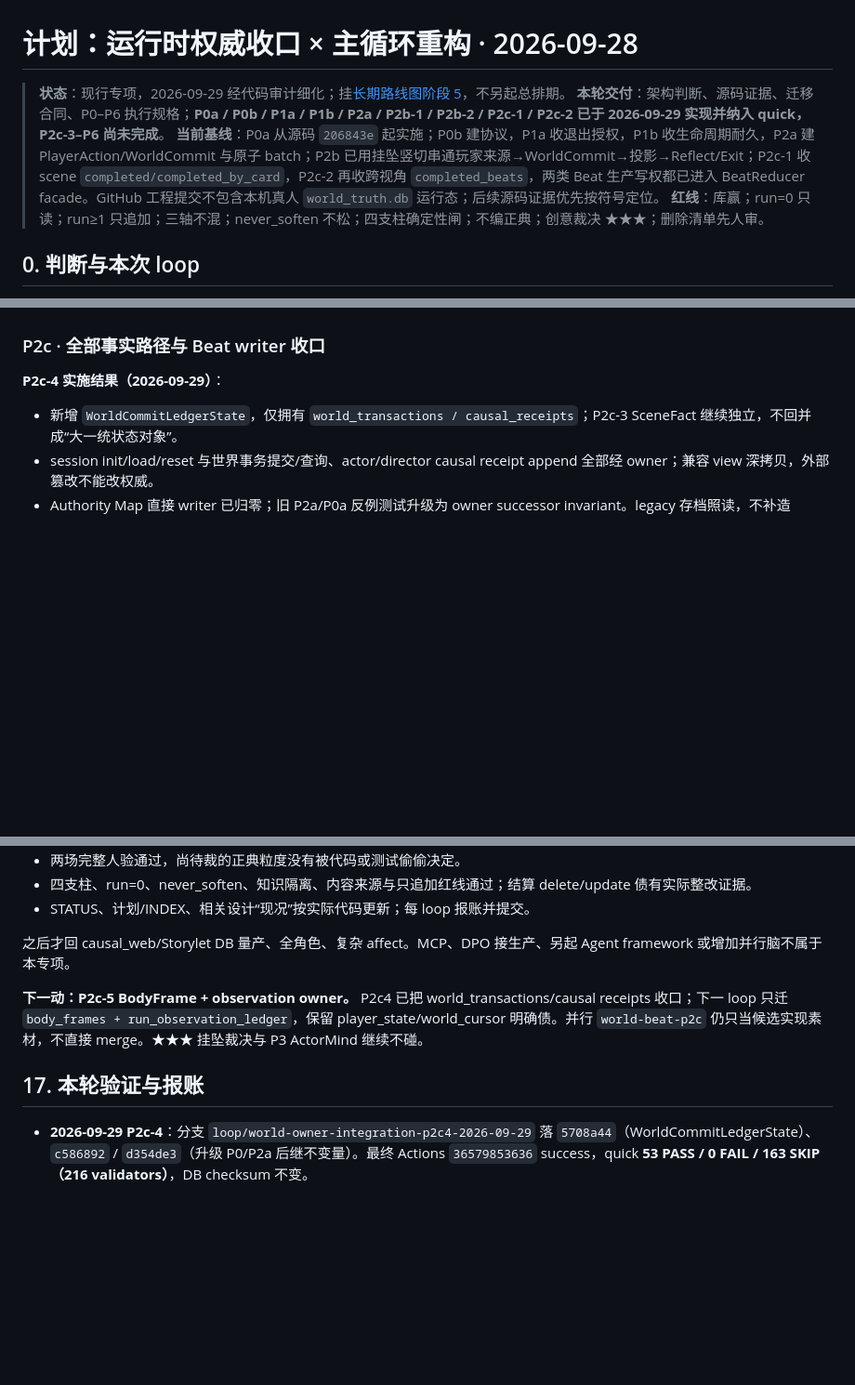
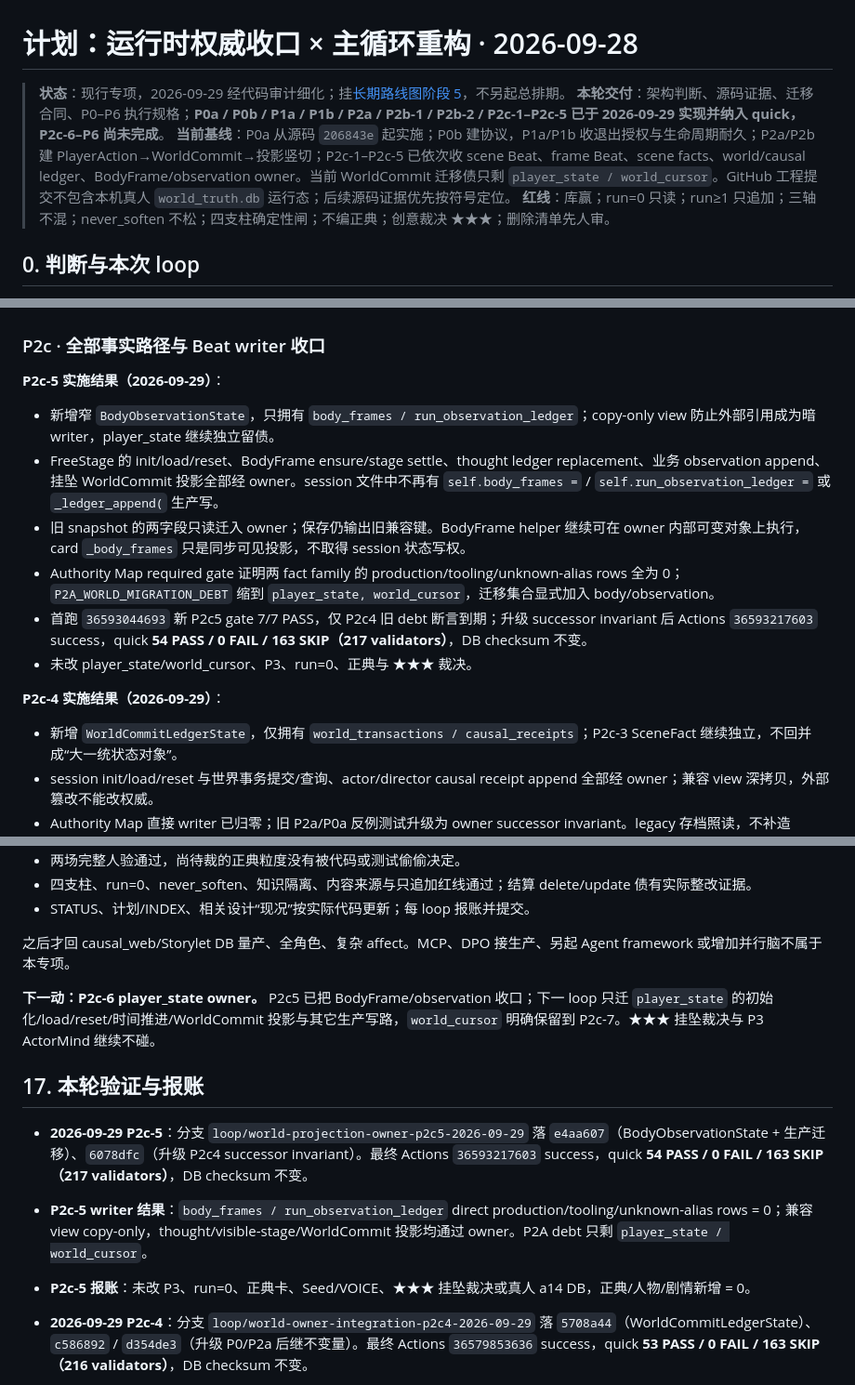
Before and after one commit to killbynothing/causal-anew, a Markdown page: docs/plans/计划_运行时权威收口×主循环重构_2026-09-28.md, 3 parts joined by grey strips. Shown at 93% size. Rendered like a GitHub page; blank space fills up the shorter version.

Commit message:
docs: 记录P2c5投影权威收口

```diff
--- a/docs/plans/计划_运行时权威收口×主循环重构_2026-09-28.md
+++ b/docs/plans/计划_运行时权威收口×主循环重构_2026-09-28.md
@@ -1,8 +1,8 @@
 # 计划：运行时权威收口 × 主循环重构 · 2026-09-28
 
 > **状态**：现行专项，2026-09-29 经代码审计细化；挂[长期路线图阶段 5](长期路线图_2026-08-03.md)，不另起总排期。
-> **本轮交付**：架构判断、源码证据、迁移合同、P0–P6 执行规格；**P0a / P0b / P1a / P1b / P2a / P2b-1 / P2b-2 / P2c-1 / P2c-2 已于 2026-09-29 实现并纳入 quick，P2c-3–P6 尚未完成**。
-> **当前基线**：P0a 从源码 `206843e` 起实施；P0b 建协议，P1a 收退出授权，P1b 收生命周期耐久，P2a 建 PlayerAction/WorldCommit 与原子 batch；P2b 已用挂坠竖切串通玩家来源→WorldCommit→投影→Reflect/Exit；P2c-1 收 scene `completed/completed_by_card`，P2c-2 再收跨视角 `completed_beats`，两类 Beat 生产写权都已进入 BeatReducer facade。GitHub 工程提交不包含本机真人 `world_truth.db` 运行态；后续源码证据优先按符号定位。
+> **本轮交付**：架构判断、源码证据、迁移合同、P0–P6 执行规格；**P0a / P0b / P1a / P1b / P2a / P2b-1 / P2b-2 / P2c-1–P2c-5 已于 2026-09-29 实现并纳入 quick，P2c-6–P6 尚未完成**。
+> **当前基线**：P0a 从源码 `206843e` 起实施；P0b 建协议，P1a/P1b 收退出授权与生命周期耐久；P2a/P2b 建 PlayerAction→WorldCommit→投影竖切；P2c-1–P2c-5 已依次收 scene Beat、frame Beat、scene facts、world/causal ledger、BodyFrame/observation owner。当前 WorldCommit 迁移债只剩 `player_state / world_cursor`。GitHub 工程提交不包含本机真人 `world_truth.db` 运行态；后续源码证据优先按符号定位。
 > **红线**：库赢；run=0 只读；run≥1 只追加；三轴不混；never_soften 不松；四支柱确定性闸；不编正典；创意裁决 ★★★；删除清单先人审。
 
 ## 0. 判断与本次 loop
@@ -340,6 +340,15 @@ P0b 前移 Packet 来源和版本合同；P5 仍负责真正搬迁装配实现
 
 ### P2c · 全部事实路径与 Beat writer 收口
 
+**P2c-5 实施结果（2026-09-29）**：
+
+- 新增窄 `BodyObservationState`，只拥有 `body_frames / run_observation_ledger`；copy-only view 防止外部引用成为暗 writer，player_state 继续独立留债。
+- FreeStage 的 init/load/reset、BodyFrame ensure/stage settle、thought ledger replacement、业务 observation append、挂坠 WorldCommit 投影全部经 owner。session 文件中不再有 `self.body_frames =` / `self.run_observation_ledger =` 或 `_ledger_append(` 生产写。
+- 旧 snapshot 的两字段只读迁入 owner；保存仍输出旧兼容键。BodyFrame helper 继续可在 owner 内部可变对象上执行，card `_body_frames` 只是同步可见投影，不取得 session 状态写权。
+- Authority Map required gate 证明两 fact family 的 production/tooling/unknown-alias rows 全为 0；`P2A_WORLD_MIGRATION_DEBT` 缩到 `player_state, world_cursor`，迁移集合显式加入 body/observation。
+- 首跑 `36593044693` 新 P2c5 gate 7/7 PASS，仅 P2c4 旧 debt 断言到期；升级 successor invariant 后 Actions `36593217603` success，quick **54 PASS / 0 FAIL / 163 SKIP（217 validators）**，DB checksum 不变。
+- 未改 player_state/world_cursor、P3、run=0、正典与 ★★★ 裁决。
+
 **P2c-4 实施结果（2026-09-29）**：
 
 - 新增 `WorldCommitLedgerState`，仅拥有 `world_transactions / causal_receipts`；P2c-3 SceneFact 继续独立，不回并成“大一统状态对象”。
@@ -498,9 +507,13 @@ python scripts/tests/test_free_stage_session_api.py
 
 之后才回 causal_web/Storylet DB 量产、全角色、复杂 affect。MCP、DPO 接生产、另起 Agent framework 或增加并行脑不属于本专项。
 
-**下一动：P2c-5 BodyFrame + observation owner。** P2c4 已把 world_transactions/causal receipts 收口；下一 loop 只迁 `body_frames + run_observation_ledger`，保留 player_state/world_cursor 明确债。并行 `world-beat-p2c` 仍只当候选实现素材，不直接 merge。★★★ 挂坠裁决与 P3 ActorMind 继续不碰。
+**下一动：P2c-6 player_state owner。** P2c5 已把 BodyFrame/observation 收口；下一 loop 只迁 `player_state` 的初始化/load/reset/时间推进/WorldCommit 投影与其它生产写路，`world_cursor` 明确保留到 P2c-7。★★★ 挂坠裁决与 P3 ActorMind 继续不碰。
 
 ## 17. 本轮验证与报账
+
+- **2026-09-29 P2c-5**：分支 `loop/world-projection-owner-p2c5-2026-09-29` 落 `e4aa607`（BodyObservationState + 生产迁移）、`6078dfc`（升级 P2c4 successor invariant）。最终 Actions `36593217603` success，quick **54 PASS / 0 FAIL / 163 SKIP（217 validators）**，DB checksum 不变。
+- **P2c-5 writer 结果**：`body_frames / run_observation_ledger` direct production/tooling/unknown-alias rows = 0；兼容 view copy-only，thought/visible-stage/WorldCommit 投影均通过 owner。P2A debt 只剩 `player_state / world_cursor`。
+- **P2c-5 报账**：未改 P3、run=0、正典卡、Seed/VOICE、★★★ 挂坠裁决或真人 a14 DB，正典/人物/剧情新增 = 0。
 
 - **2026-09-29 P2c-4**：分支 `loop/world-owner-integration-p2c4-2026-09-29` 落 `5708a44`（WorldCommitLedgerState）、`c586892` / `d354de3`（升级 P0/P2a 后继不变量）。最终 Actions `36579853636` success，quick **53 PASS / 0 FAIL / 163 SKIP（216 validators）**，DB checksum 不变。
 - **P2c-4 writer 结果**：`world_transactions / causal_receipts` FreeStage direct production writer = 0；业务 mutation 归 `WorldCommitLedgerState`，compatibility view copy-only。SceneFact 不回并。
```
Also changed, not shown: STATUS.md (+11 -0 lines).
